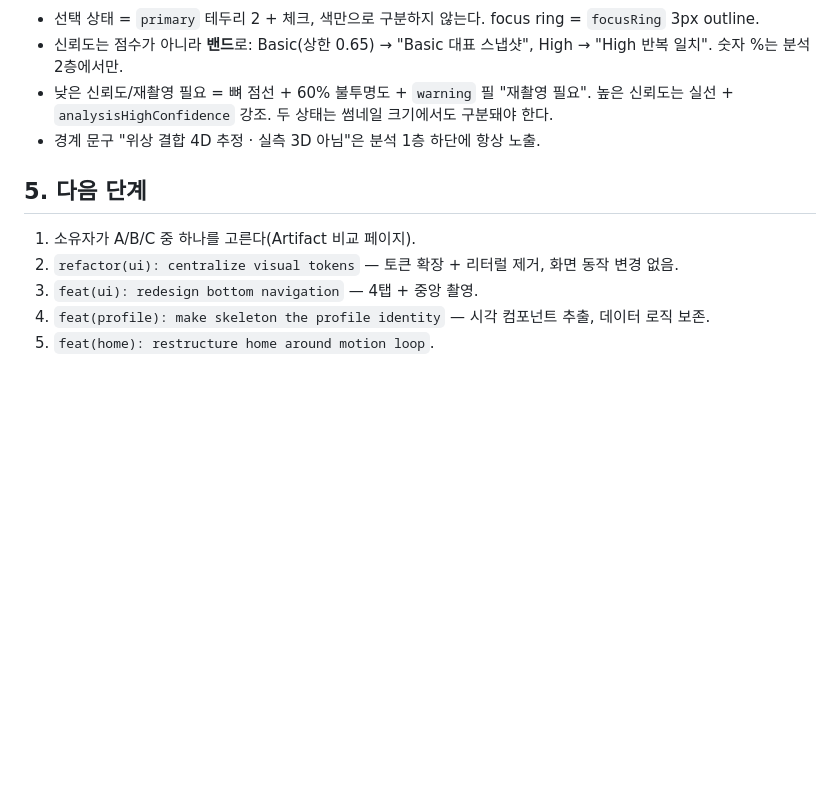
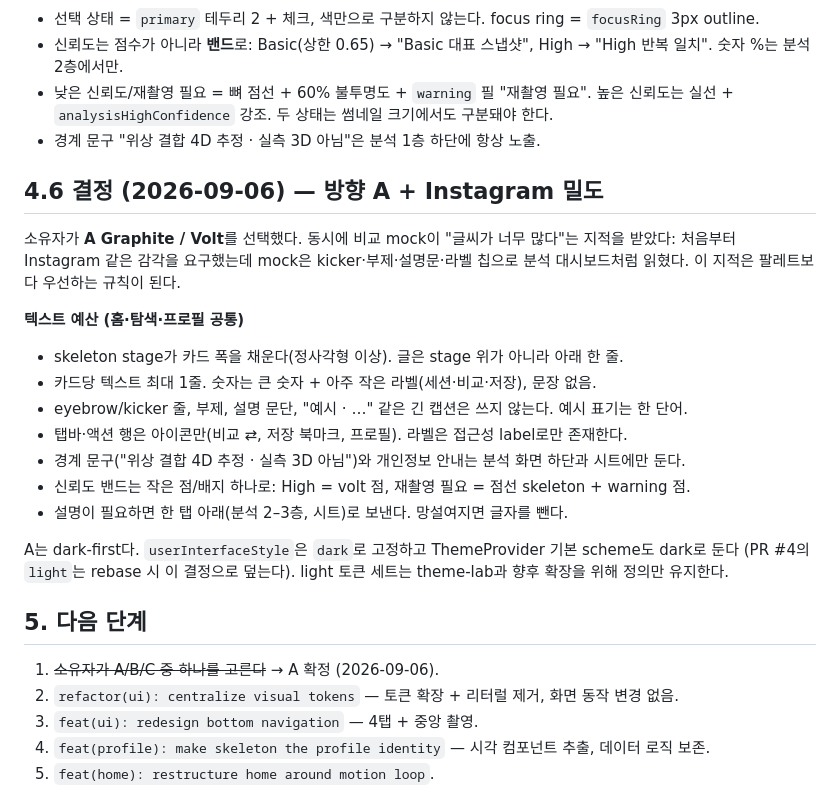
Before and after one commit to Rudwpahs/shooting-profile-coach-ios, a Markdown page: docs/uiux/2026-09-06-screen-inventory-and-visual-directions.md, the part around the change. Drawn GitHub-style; blank space fills up the shorter version.

Commit message:
docs: record direction A and the Instagram text budget
The owner chose A Graphite / Volt and rejected the text-heavy comparison mocks. Records the text budget that now outranks the palette on Home, Explore and Profile: skeleton fills the width, one line of text per card, numbers with tiny labels, icon-only tab and action rows, boundary and privacy copy only on the analysis footer and sheets. A is dark-first, so userInterfaceStyle becomes dark and PR #4's light choice is overridden at rebase.

Co-Authored-By: Claude Fable 5.1 <noreply@anthropic.com>

```diff
--- a/docs/uiux/2026-09-06-screen-inventory-and-visual-directions.md
+++ b/docs/uiux/2026-09-06-screen-inventory-and-visual-directions.md
@@ -202,9 +202,29 @@ radius `0 / 8 / 14 / 22 / pill`. 카드 14, 시트 22, 칩 pill. 4pt 그리드:
   `analysisHighConfidence` 강조. 두 상태는 썸네일 크기에서도 구분돼야 한다.
 - 경계 문구 "위상 결합 4D 추정 · 실측 3D 아님"은 분석 1층 하단에 항상 노출.
 
+## 4.6 결정 (2026-09-06) — 방향 A + Instagram 밀도
+
+소유자가 **A Graphite / Volt**를 선택했다. 동시에 비교 mock이 "글씨가 너무 많다"는 지적을 받았다:
+처음부터 Instagram 같은 감각을 요구했는데 mock은 kicker·부제·설명문·라벨 칩으로 분석 대시보드처럼
+읽혔다. 이 지적은 팔레트보다 우선하는 규칙이 된다.
+
+**텍스트 예산 (홈·탐색·프로필 공통)**
+
+- skeleton stage가 카드 폭을 채운다(정사각형 이상). 글은 stage 위가 아니라 아래 한 줄.
+- 카드당 텍스트 최대 1줄. 숫자는 큰 숫자 + 아주 작은 라벨(세션·비교·저장), 문장 없음.
+- eyebrow/kicker 줄, 부제, 설명 문단, "예시 · …" 같은 긴 캡션은 쓰지 않는다. 예시 표기는 한 단어.
+- 탭바·액션 행은 아이콘만(비교 ⇄, 저장 북마크, 프로필). 라벨은 접근성 label로만 존재한다.
+- 경계 문구("위상 결합 4D 추정 · 실측 3D 아님")와 개인정보 안내는 분석 화면 하단과 시트에만 둔다.
+- 신뢰도 밴드는 작은 점/배지 하나로: High = volt 점, 재촬영 필요 = 점선 skeleton + warning 점.
+- 설명이 필요하면 한 탭 아래(분석 2–3층, 시트)로 보낸다. 망설여지면 글자를 뺀다.
+
+A는 dark-first다. `userInterfaceStyle`은 `dark`로 고정하고 ThemeProvider 기본 scheme도 dark로 둔다
+(PR #4의 `light`는 rebase 시 이 결정으로 덮는다). light 토큰 세트는 theme-lab과 향후 확장을 위해
+정의만 유지한다.
+
 ## 5. 다음 단계
 
-1. 소유자가 A/B/C 중 하나를 고른다(Artifact 비교 페이지).
+1. ~~소유자가 A/B/C 중 하나를 고른다~~ → A 확정 (2026-09-06).
 2. `refactor(ui): centralize visual tokens` — 토큰 확장 + 리터럴 제거, 화면 동작 변경 없음.
 3. `feat(ui): redesign bottom navigation` — 4탭 + 중앙 촬영.
 4. `feat(profile): make skeleton the profile identity` — 시각 컴포넌트 추출, 데이터 로직 보존.
```
